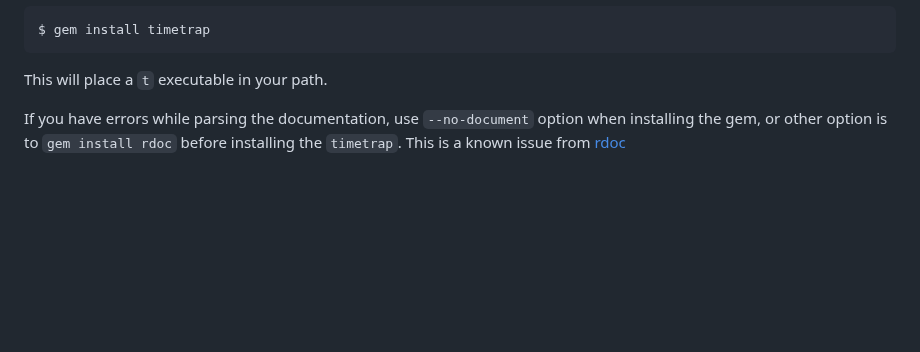
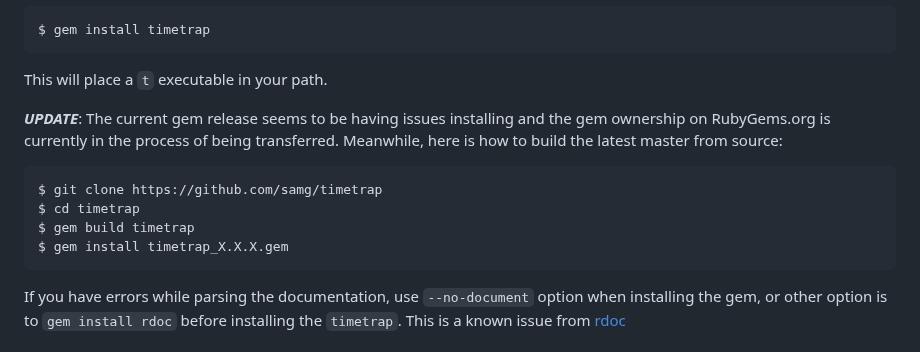
Before and after one commit to samg/timetrap, a Markdown page: README.md, the part around the change. Drawn GitHub-style; blank space fills up the shorter version.

Commit message:
add instructions on building from source

```diff
--- a/README.md
+++ b/README.md
@@ -12,6 +12,13 @@ To install:
     $ gem install timetrap
 
 This will place a ``t`` executable in your path.
+
+***UPDATE***: The current gem release seems to be having issues installing and the gem ownership on RubyGems.org is currently in the process of being transferred.  Meanwhile, here is how to build the latest master from source:
+
+    $ git clone https://github.com/samg/timetrap
+    $ cd timetrap
+    $ gem build timetrap
+    $ gem install timetrap_X.X.X.gem
 
 If you have errors while parsing the documentation, use `--no-document` option when installing the gem, or other option is to `gem install rdoc` before installing the `timetrap`. This is a known issue from [rdoc](https://github.com/ruby/rdoc/commit/5f9603f35d8e520c761015810c005e4a5beb97c3)
 
```
